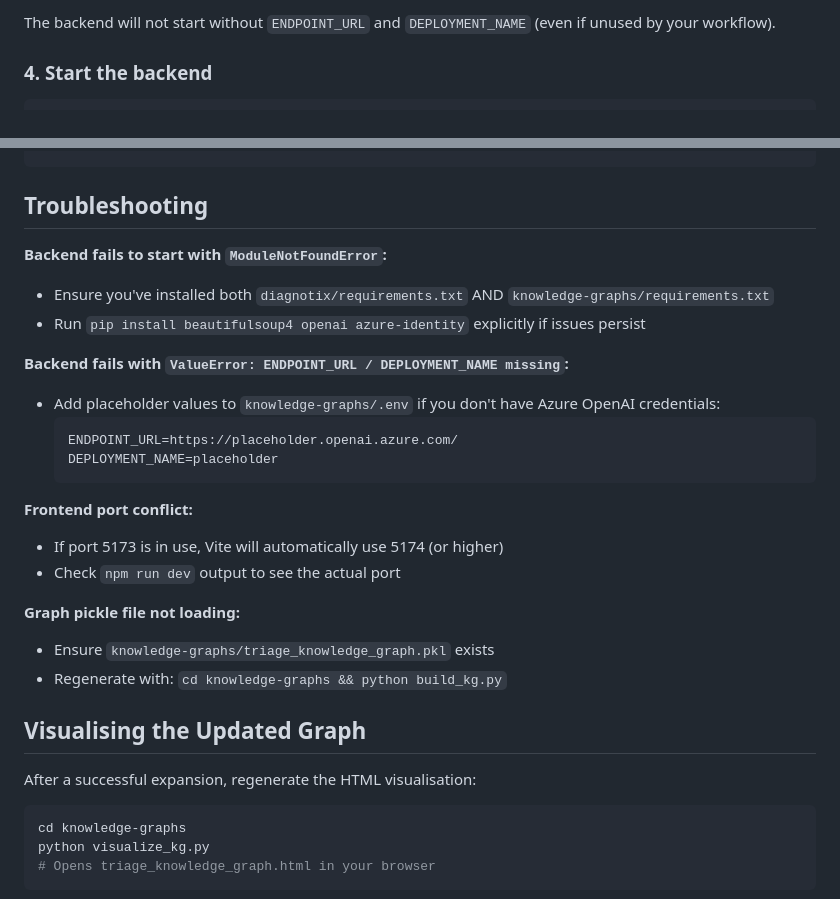
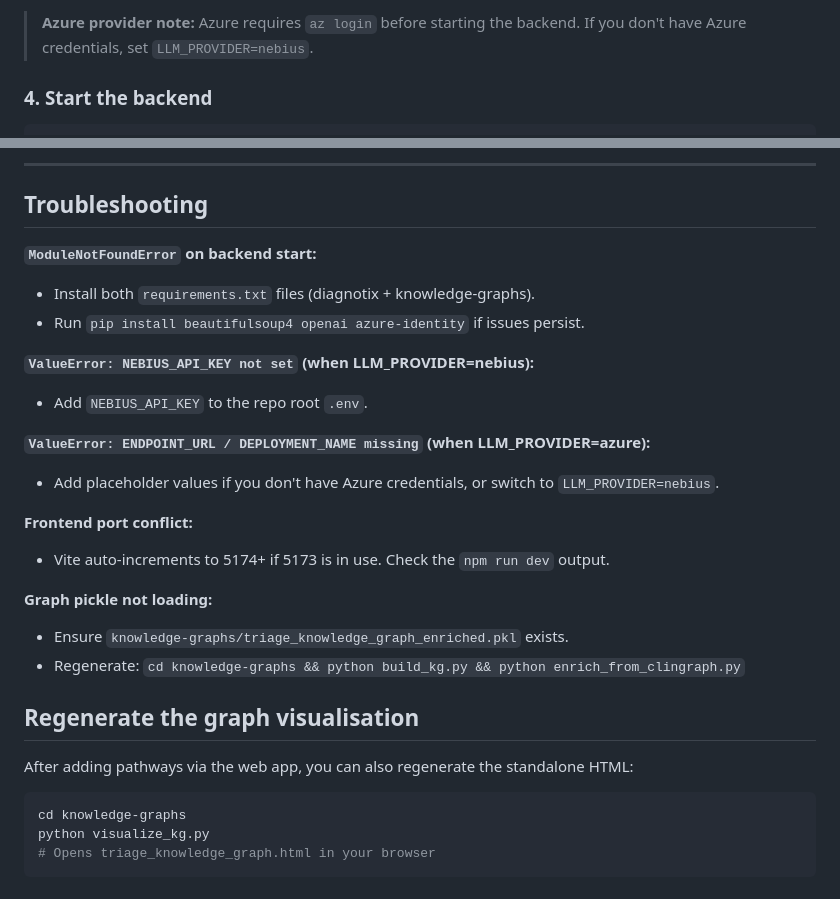
Before and after one commit to biswurmt/mlmd-noise, a Markdown page: diagnotix/README.md, 2 parts joined by grey strips. GitHub-like rendering.

````diff
--- a/diagnotix/README.md
+++ b/diagnotix/README.md
@@ -67,6 +91,7 @@ UMLS_API_KEY=...
 ```
 
-The backend will not start without `ENDPOINT_URL` and `DEPLOYMENT_NAME` (even if unused by your workflow).
+> **Azure provider note:** Azure requires `az login` before starting the backend.
+> If you don't have Azure credentials, set `LLM_PROVIDER=nebius`.
 
 ### 4. Start the backend
 
@@ -123,27 +195,27 @@ Content-Type: application/json
+---
+
 ## Troubleshooting
 
-**Backend fails to start with `ModuleNotFoundError`:**
-- Ensure you've installed both `diagnotix/requirements.txt` AND `knowledge-graphs/requirements.txt`
-- Run `pip install beautifulsoup4 openai azure-identity` explicitly if issues persist
+**`ModuleNotFoundError` on backend start:**
+- Install both `requirements.txt` files (diagnotix + knowledge-graphs).
+- Run `pip install beautifulsoup4 openai azure-identity` if issues persist.
 
-**Backend fails with `ValueError: ENDPOINT_URL / DEPLOYMENT_NAME missing`:**
-- Add placeholder values to `knowledge-graphs/.env` if you don't have Azure OpenAI credentials:
-  ```
-  ENDPOINT_URL=https://placeholder.openai.azure.com/
-  DEPLOYMENT_NAME=placeholder
-  ```
+**`ValueError: NEBIUS_API_KEY not set` (when LLM_PROVIDER=nebius):**
+- Add `NEBIUS_API_KEY` to the repo root `.env`.
+
+**`ValueError: ENDPOINT_URL / DEPLOYMENT_NAME missing` (when LLM_PROVIDER=azure):**
+- Add placeholder values if you don't have Azure credentials, or switch to `LLM_PROVIDER=nebius`.
 
 **Frontend port conflict:**
-- If port 5173 is in use, Vite will automatically use 5174 (or higher)
-- Check `npm run dev` output to see the actual port
+- Vite auto-increments to 5174+ if 5173 is in use. Check the `npm run dev` output.
 
-**Graph pickle file not loading:**
-- Ensure `knowledge-graphs/triage_knowledge_graph.pkl` exists
-- Regenerate with: `cd knowledge-graphs && python build_kg.py`
+**Graph pickle not loading:**
+- Ensure `knowledge-graphs/triage_knowledge_graph_enriched.pkl` exists.
+- Regenerate: `cd knowledge-graphs && python build_kg.py && python enrich_from_clingraph.py`
 
-## Visualising the Updated Graph
+## Regenerate the graph visualisation
 
-After a successful expansion, regenerate the HTML visualisation:
+After adding pathways via the web app, you can also regenerate the standalone HTML:
 
 ```bash
 cd knowledge-graphs
````
Also changed, not shown: other parts of diagnotix/README.md (+118 -47 lines).
